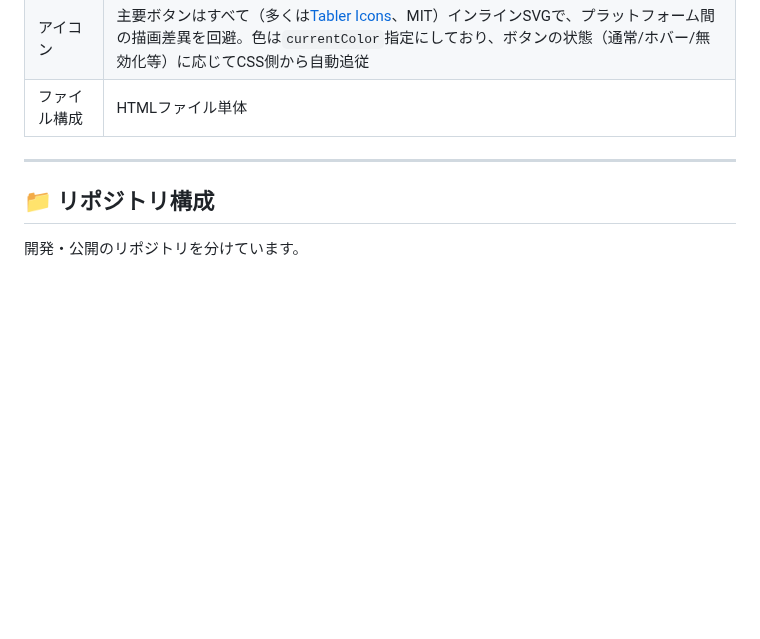
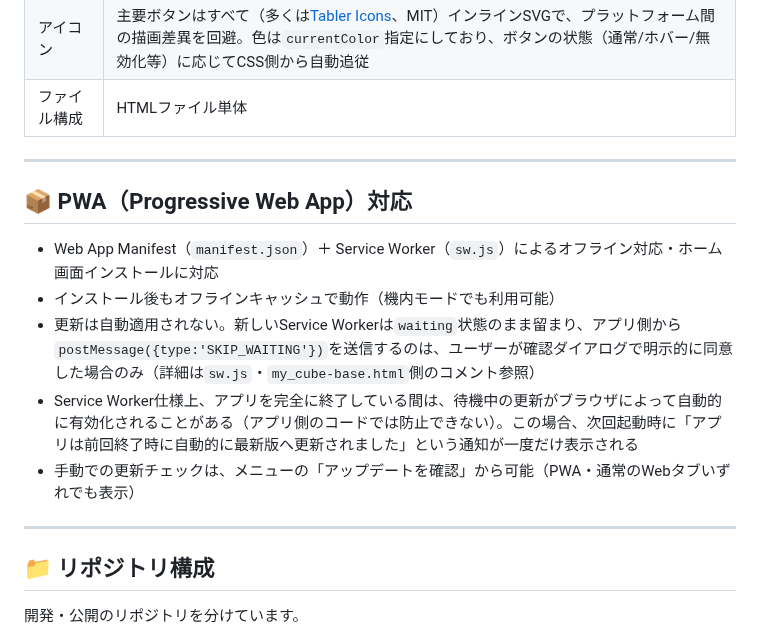
Before and after one commit to itachiwalker/cubew, a Markdown page: README.ja.md, the part around the change. GitHub-like rendering; blank space fills up the shorter version.

```diff
--- a/README.ja.md
+++ b/README.ja.md
@@ -179,6 +179,16 @@ SET→履歴タブの「CAM付き」回転コマンド文字列（上記キュ
 
 ---
 
+## 📦 PWA（Progressive Web App）対応
+
+- Web App Manifest（`manifest.json`）＋ Service Worker（`sw.js`）によるオフライン対応・ホーム画面インストールに対応
+- インストール後もオフラインキャッシュで動作（機内モードでも利用可能）
+- 更新は自動適用されない。新しいService Workerは`waiting`状態のまま留まり、アプリ側から`postMessage({type:'SKIP_WAITING'})`を送信するのは、ユーザーが確認ダイアログで明示的に同意した場合のみ（詳細は`sw.js`・`my_cube-base.html`側のコメント参照）
+- Service Worker仕様上、アプリを完全に終了している間は、待機中の更新がブラウザによって自動的に有効化されることがある（アプリ側のコードでは防止できない）。この場合、次回起動時に「アプリは前回終了時に自動的に最新版へ更新されました」という通知が一度だけ表示される
+- 手動での更新チェックは、メニューの「アップデートを確認」から可能（PWA・通常のWebタブいずれでも表示）
+
+---
+
 ## 📁 リポジトリ構成
 
 開発・公開のリポジトリを分けています。
```
Also changed, not shown: README.md (+10 -0 lines).
